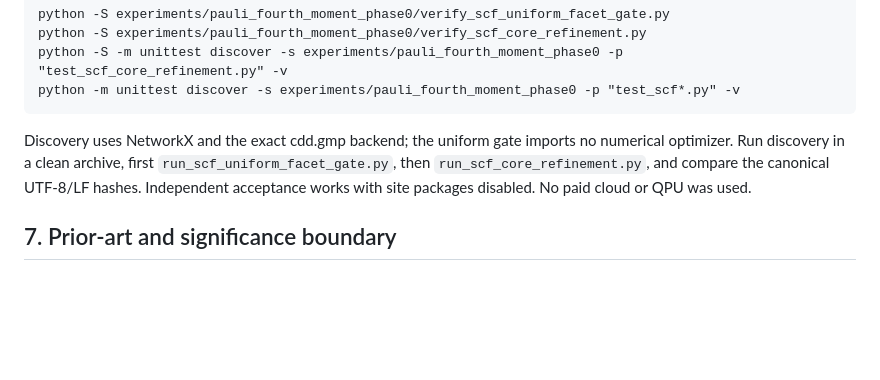
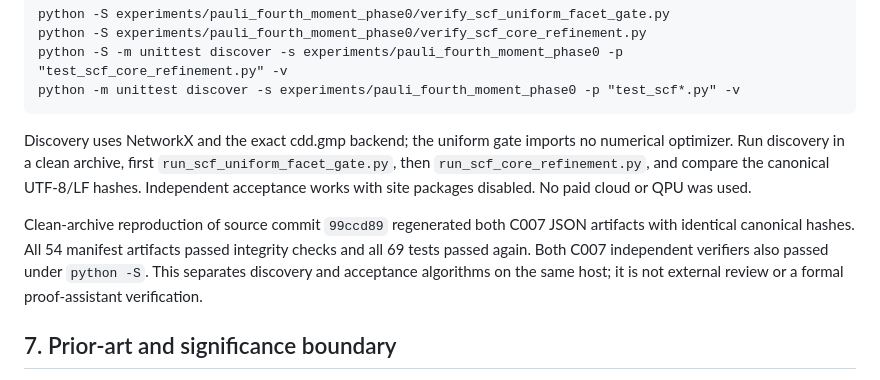
Before and after one commit to YaroslavPelekhov/Quantum, a Markdown page: experiments/pauli_fourth_moment_phase0/SCF_UNBOUNDED_ALL_WEIGHT_FAMILY.md, the part around the change. Rendered like a GitHub page; blank space fills up the shorter version.

```diff
--- a/experiments/pauli_fourth_moment_phase0/SCF_UNBOUNDED_ALL_WEIGHT_FAMILY.md
+++ b/experiments/pauli_fourth_moment_phase0/SCF_UNBOUNDED_ALL_WEIGHT_FAMILY.md
@@ -215,6 +215,13 @@ imports no numerical optimizer. Run discovery in a clean archive, first
 compare the canonical UTF-8/LF hashes. Independent acceptance works with
 site packages disabled. No paid cloud or QPU was used.
 
+Clean-archive reproduction of source commit `99ccd89` regenerated both
+C007 JSON artifacts with identical canonical hashes. All 54 manifest
+artifacts passed integrity checks and all 69 tests passed again. Both
+C007 independent verifiers also passed under `python -S`. This separates
+discovery and acceptance algorithms on the same host; it is not external
+review or a formal proof-assistant verification.
+
 ## 7. Prior-art and significance boundary
 
 The original [gear-composition paper](https://www.iasi.cnr.it/~gentile/ClaudioGentileFiles/papers/ORL2.pdf)
```
Also changed, not shown: experiments/pauli_fourth_moment_phase0/RESEARCH_CYCLE_LOG.md (+8 -0 lines).
